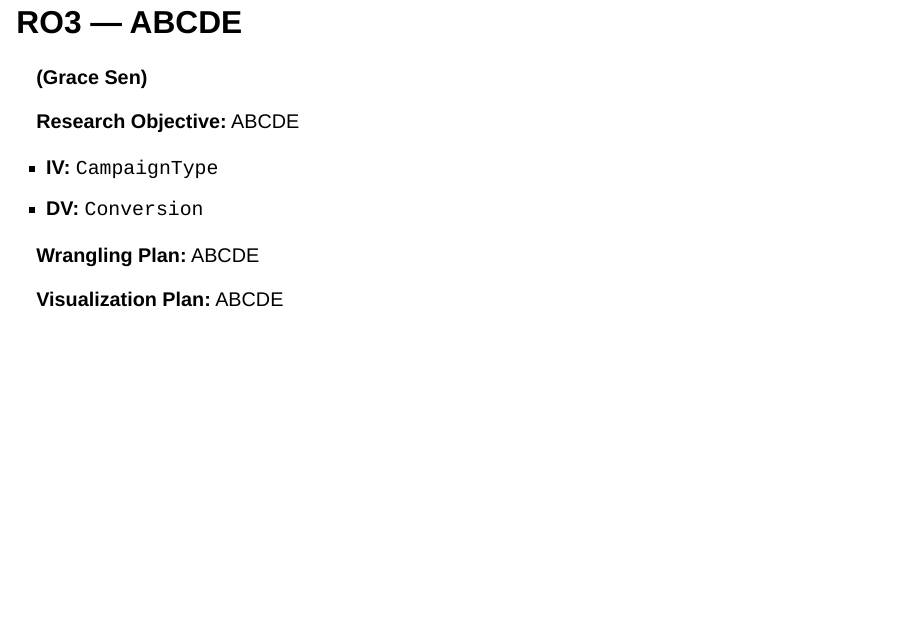
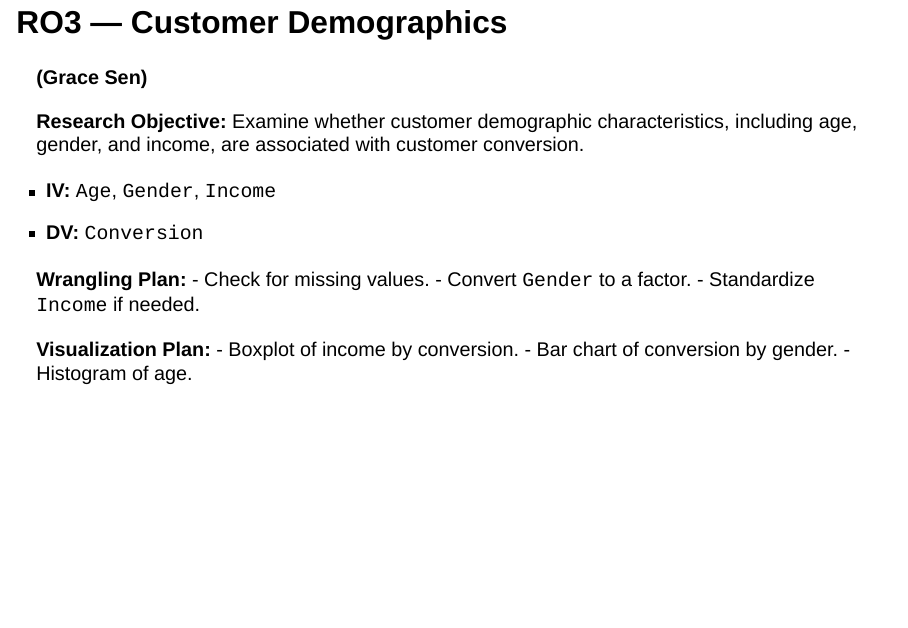
Before and after one commit to gracesen/IBM6540-Group3, a Quarto document (digital_marketing_presentation_RO_template.qmd): page 9 of 15. Rendered offline with R 4.5, knitr and Pandoc in place of Quarto, with nearby package versions; drawn as Slidy slides in place of the format the file asks for.

Commit message:
Update digital_marketing_presentation_RO_template.qmd
Added RO3 (Grace)

```diff
--- a/digital_marketing_presentation_RO_template.qmd
+++ b/digital_marketing_presentation_RO_template.qmd
@@ -106,18 +106,24 @@ To analyze how different marketing channels and campaign types affect customer c
 
 ---
 
-## RO3 — ABCDE {.smaller}
+## RO3 — Customer Demographics {.smaller}
 
 **(Grace Sen)**
 
-**Research Objective:** ABCDE
+**Research Objective:** Examine whether customer demographic characteristics, including age, gender, and income, are associated with customer conversion.
 
-- **IV:** `CampaignType`
+- **IV:** `Age`, `Gender`, `Income`
 - **DV:** `Conversion`
 
-**Wrangling Plan:** ABCDE
+**Wrangling Plan:**
+- Check for missing values.
+- Convert `Gender` to a factor.
+- Standardize `Income` if needed.
 
-**Visualization Plan:** ABCDE
+**Visualization Plan:**
+- Boxplot of income by conversion.
+- Bar chart of conversion by gender.
+- Histogram of age.
 
 ---
 
```
